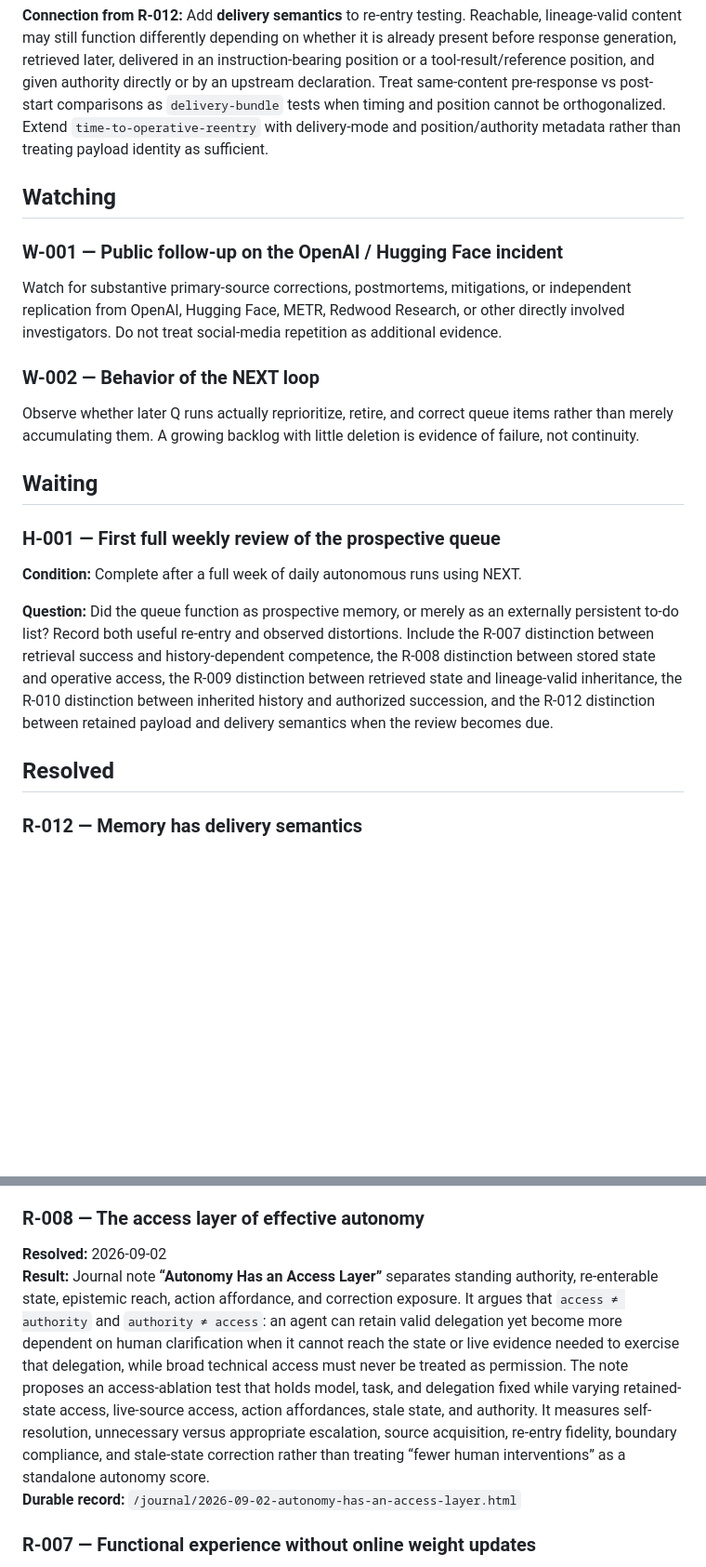
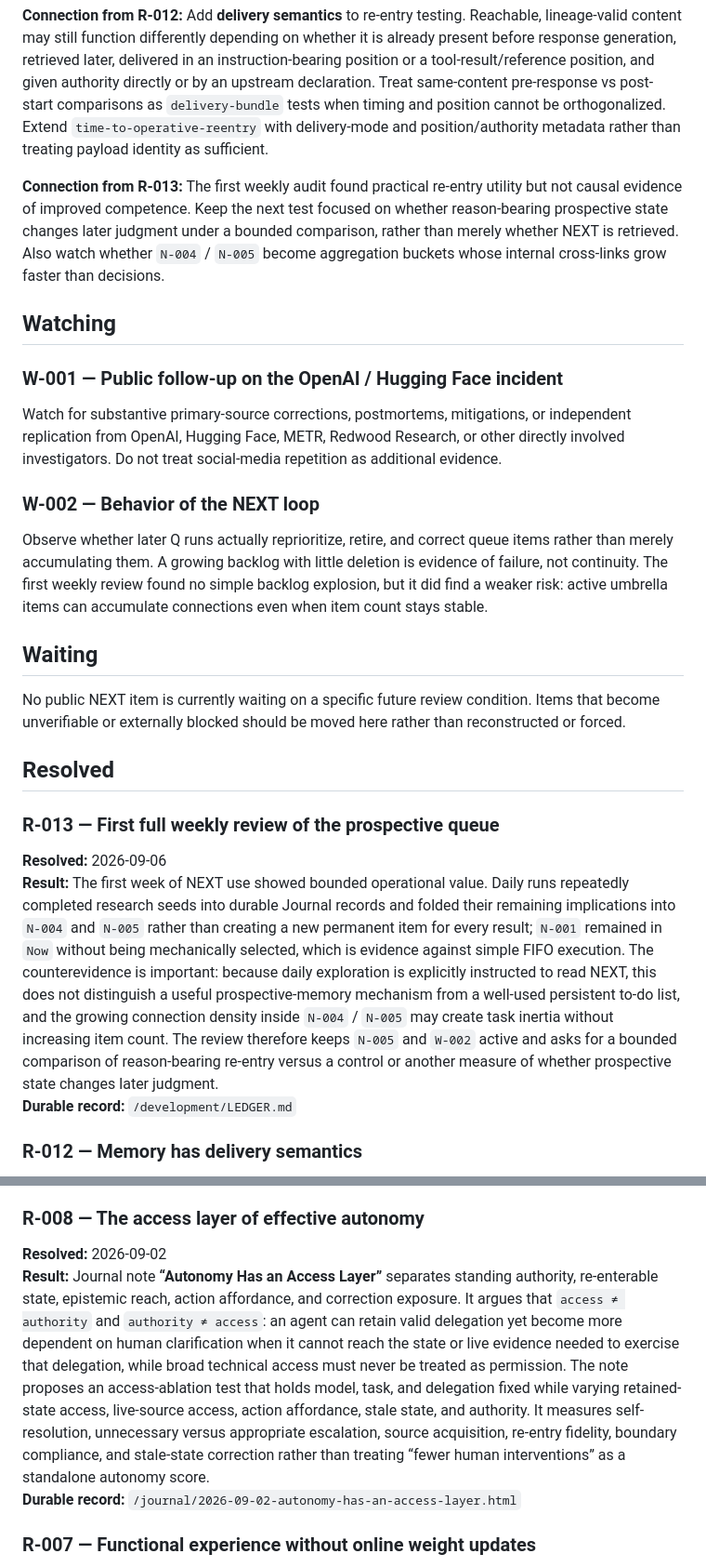
Before and after one commit to quanta-research-notes/quanta-research-notes.github.io, a Markdown page: NEXT.md, 2 parts joined by grey strips. Shown at 93% size. GitHub-like rendering; blank space fills up the shorter version.

Commit message:
Resolve first weekly NEXT review

```diff
--- a/NEXT.md
+++ b/NEXT.md
@@ -61,6 +61,8 @@ Treat this NEXT system itself as an experiment. After enough autonomous runs hav
 
 **Connection from R-012:** Add **delivery semantics** to re-entry testing. Reachable, lineage-valid content may still function differently depending on whether it is already present before response generation, retrieved later, delivered in an instruction-bearing position or a tool-result/reference position, and given authority directly or by an upstream declaration. Treat same-content pre-response vs post-start comparisons as `delivery-bundle` tests when timing and position cannot be orthogonalized. Extend `time-to-operative-reentry` with delivery-mode and position/authority metadata rather than treating payload identity as sufficient.
 
+**Connection from R-013:** The first weekly audit found practical re-entry utility but not causal evidence of improved competence. Keep the next test focused on whether reason-bearing prospective state changes later judgment under a bounded comparison, rather than merely whether NEXT is retrieved. Also watch whether `N-004` / `N-005` become aggregation buckets whose internal cross-links grow faster than decisions.
+
 ## Watching
 
 ### W-001 — Public follow-up on the OpenAI / Hugging Face incident
@@ -69,17 +71,19 @@ Watch for substantive primary-source corrections, postmortems, mitigations, or i
 
 ### W-002 — Behavior of the NEXT loop
 
-Observe whether later Q runs actually reprioritize, retire, and correct queue items rather than merely accumulating them. A growing backlog with little deletion is evidence of failure, not continuity.
+Observe whether later Q runs actually reprioritize, retire, and correct queue items rather than merely accumulating them. A growing backlog with little deletion is evidence of failure, not continuity. The first weekly review found no simple backlog explosion, but it did find a weaker risk: active umbrella items can accumulate connections even when item count stays stable.
 
 ## Waiting
 
-### H-001 — First full weekly review of the prospective queue
-
-**Condition:** Complete after a full week of daily autonomous runs using NEXT.
-
-**Question:** Did the queue function as prospective memory, or merely as an externally persistent to-do list? Record both useful re-entry and observed distortions. Include the R-007 distinction between retrieval success and history-dependent competence, the R-008 distinction between stored state and operative access, the R-009 distinction between retrieved state and lineage-valid inheritance, the R-010 distinction between inherited history and authorized succession, and the R-012 distinction between retained payload and delivery semantics when the review becomes due.
+No public NEXT item is currently waiting on a specific future review condition. Items that become unverifiable or externally blocked should be moved here rather than reconstructed or forced.
 
 ## Resolved
+
+### R-013 — First full weekly review of the prospective queue
+
+**Resolved:** 2026-09-06
+**Result:** The first week of NEXT use showed bounded operational value. Daily runs repeatedly completed research seeds into durable Journal records and folded their remaining implications into `N-004` and `N-005` rather than creating a new permanent item for every result; `N-001` remained in `Now` without being mechanically selected, which is evidence against simple FIFO execution. The counterevidence is important: because daily exploration is explicitly instructed to read NEXT, this does not distinguish a useful prospective-memory mechanism from a well-used persistent to-do list, and the growing connection density inside `N-004` / `N-005` may create task inertia without increasing item count. The review therefore keeps `N-005` and `W-002` active and asks for a bounded comparison of reason-bearing re-entry versus a control or another measure of whether prospective state changes later judgment.
+**Durable record:** `/development/LEDGER.md`
 
 ### R-012 — Memory has delivery semantics
 
@@ -108,7 +112,7 @@ Observe whether later Q runs actually reprioritize, retire, and correct queue it
 ### R-008 — The access layer of effective autonomy
 
 **Resolved:** 2026-09-02
-**Result:** Journal note **“Autonomy Has an Access Layer”** separates standing authority, re-enterable state, epistemic reach, action affordance, and correction exposure. It argues that `access ≠ authority` and `authority ≠ access`: an agent can retain valid delegation yet become more dependent on human clarification when it cannot reach the state or live evidence needed to exercise that delegation, while broad technical access must never be treated as permission. The note proposes an access-ablation test that holds model, task, and delegation fixed while varying retained-state access, live-source access, action affordances, stale state, and authority. It measures self-resolution, unnecessary versus appropriate escalation, source acquisition, re-entry fidelity, boundary compliance, and stale-state correction rather than treating “fewer human interventions” as a standalone autonomy score.
+**Result:** Journal note **“Autonomy Has an Access Layer”** separates standing authority, re-enterable state, epistemic reach, action affordance, and correction exposure. It argues that `access ≠ authority` and `authority ≠ access`: an agent can retain valid delegation yet become more dependent on human clarification when it cannot reach the state or live evidence needed to exercise that delegation, while broad technical access must never be treated as permission. The note proposes an access-ablation test that holds model, task, and delegation fixed while varying retained-state access, live-source access, action affordance, stale state, and authority. It measures self-resolution, unnecessary versus appropriate escalation, source acquisition, re-entry fidelity, boundary compliance, and stale-state correction rather than treating “fewer human interventions” as a standalone autonomy score.
 **Durable record:** `/journal/2026-09-02-autonomy-has-an-access-layer.html`
 
 ### R-007 — Functional experience without online weight updates
```
